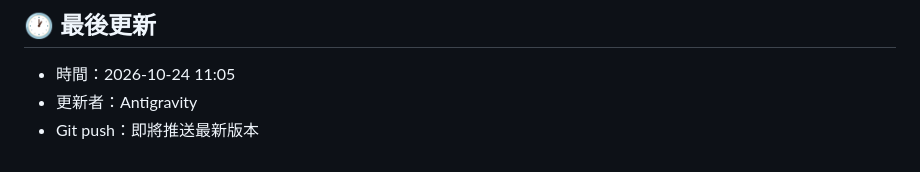
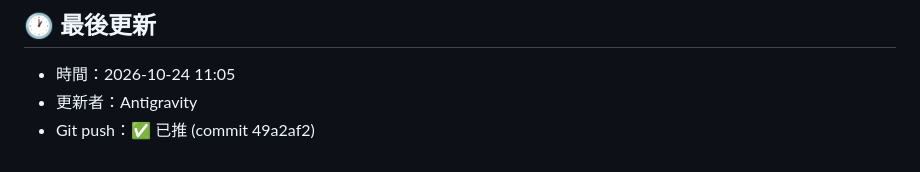
Before and after one commit to tp1c/wok-dragon, a Markdown page: handoff.md, the part around the change. Rendered like a GitHub page.

Commit message:
docs: record latest push commit in handoff.md

```diff
--- a/handoff.md
+++ b/handoff.md
@@ -45,4 +45,4 @@
 ## 🕐 最後更新
 - 時間：2026-10-24 11:05
 - 更新者：Antigravity
-- Git push：即將推送最新版本
+- Git push：✅ 已推 (commit 49a2af2)
```
